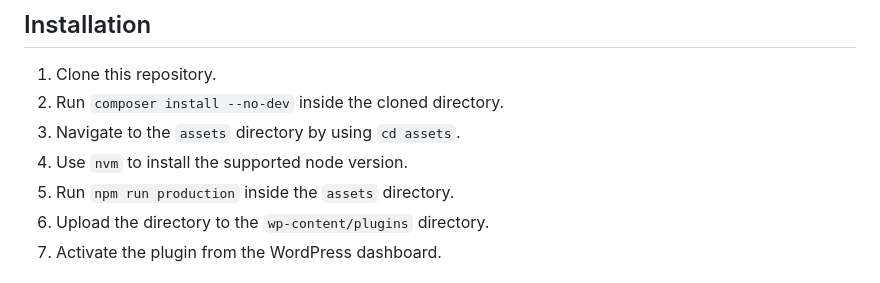
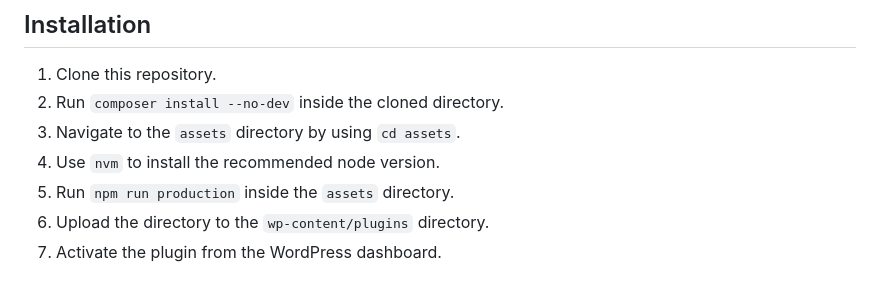
Before and after one commit to circularlizard/login-with-google, a Markdown page: README.md, the part around the change. Drawn GitHub-style.

Commit message:
added recommended changes

```diff
--- a/README.md
+++ b/README.md
@@ -28,7 +28,7 @@ passwords. Just one click and land into the site!
 1. Clone this repository.
 2. Run `composer install --no-dev` inside the cloned directory.
 3. Navigate to the `assets` directory by using `cd assets`.
-4. Use `nvm` to install the supported node version.
+4. Use `nvm` to install the recommended node version.
 5. Run `npm run production` inside the `assets` directory.
 6. Upload the directory to the `wp-content/plugins` directory.
 7. Activate the plugin from the WordPress dashboard.
```
